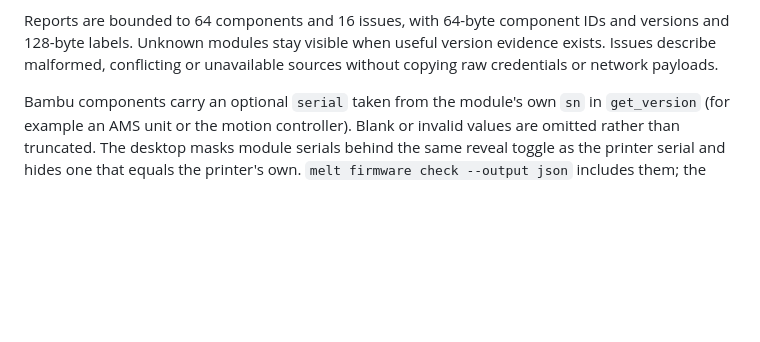
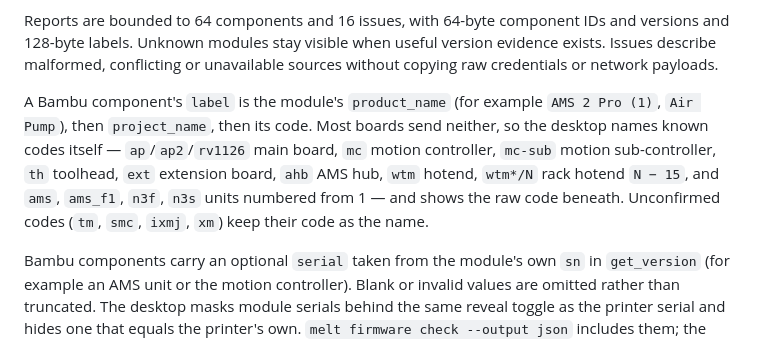
Before and after one commit to polimero-app/melt, a Markdown page: docs/firmware-updates.md, the part around the change. Drawn GitHub-style; blank space fills up the shorter version.

```diff
--- a/docs/firmware-updates.md
+++ b/docs/firmware-updates.md
@@ -34,6 +34,15 @@ Reports are bounded to 64 components and 16 issues, with 64-byte component IDs
 and versions and 128-byte labels. Unknown modules stay visible when useful
 version evidence exists. Issues describe malformed, conflicting or unavailable
 sources without copying raw credentials or network payloads.
+
+A Bambu component's `label` is the module's `product_name` (for example
+`AMS 2 Pro (1)`, `Air Pump`), then `project_name`, then its code. Most boards
+send neither, so the desktop names known codes itself — `ap`/`ap2`/`rv1126`
+main board, `mc` motion controller, `mc-sub` motion sub-controller, `th`
+toolhead, `ext` extension board, `ahb` AMS hub, `wtm` hotend, `wtm*/N` rack
+hotend `N − 15`, and `ams`, `ams_f1`, `n3f`, `n3s` units numbered from 1 — and
+shows the raw code beneath. Unconfirmed codes (`tm`, `smc`, `ixmj`, `xm`) keep
+their code as the name.
 
 Bambu components carry an optional `serial` taken from the module's own `sn`
 in `get_version` (for example an AMS unit or the motion controller). Blank or
```
Also changed, not shown: screenshots/firmware-software.png, 7 other files.
